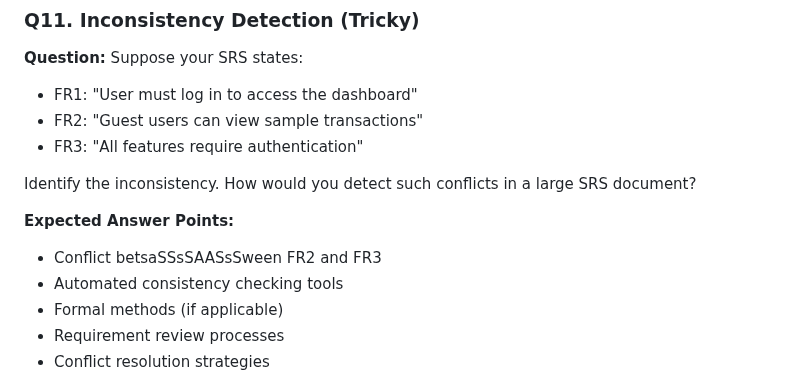
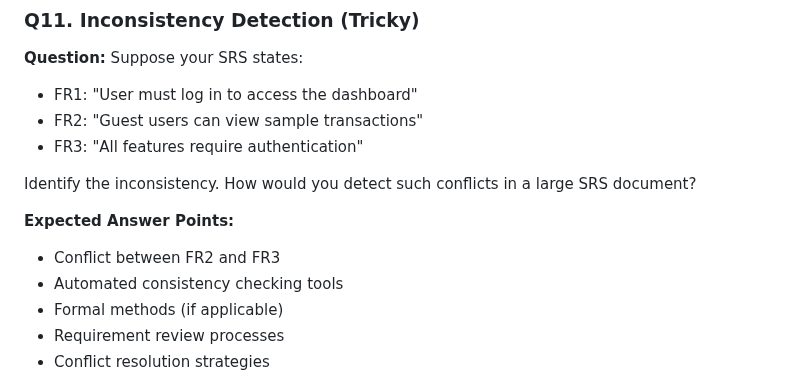
Before and after one commit to Ayaad72/FinTrack, a Markdown page: SRE_Defense_Questions.md, the part around the change. GitHub-like rendering.

```diff
--- a/SRE_Defense_Questions.md
+++ b/SRE_Defense_Questions.md
@@ -153,7 +153,7 @@ Now convert this into a user story with acceptance criteria. Which format is bet
 Identify the inconsistency. How would you detect such conflicts in a large SRS document?
 
 **Expected Answer Points:**
-- Conflict betsaSSsSAASsSween FR2 and FR3
+- Conflict between FR2 and FR3
 - Automated consistency checking tools
 - Formal methods (if applicable)
 - Requirement review processes
```
